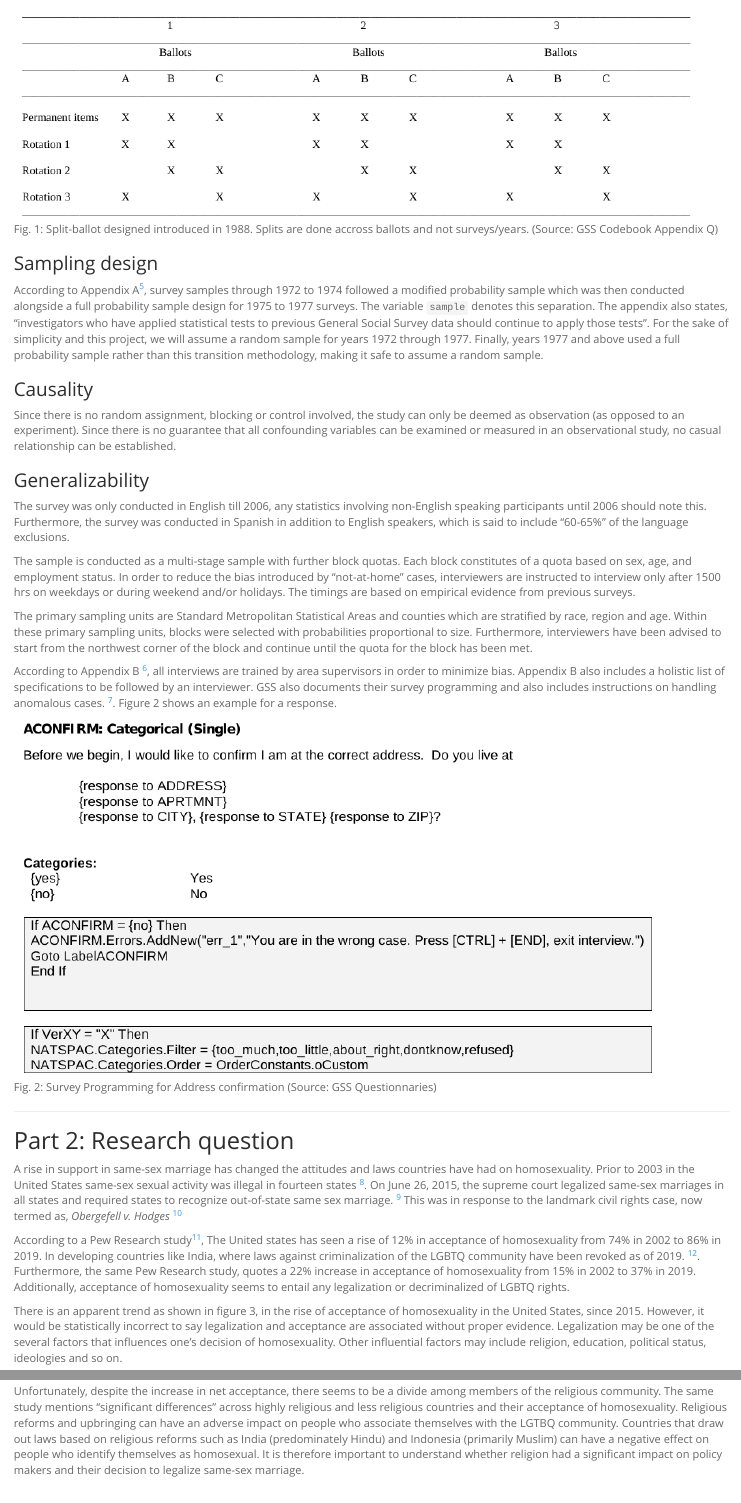
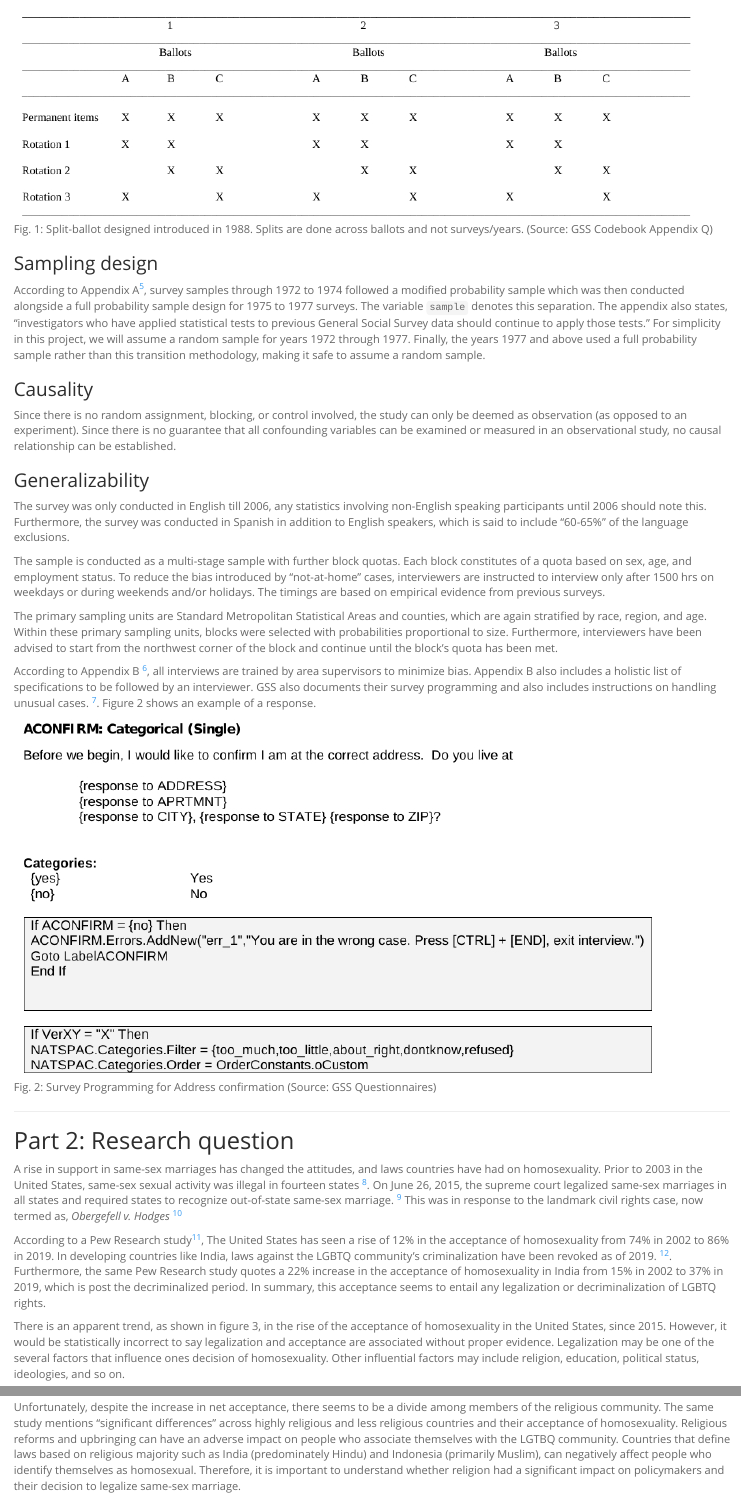
Before and after one commit to gaoyaoxin/Statistics-with-R-Specialization, an R Markdown document (2-Inferential_Statistics/assignment/week5/stat_inf_project.Rmd): the page in a window 1100 px wide, from 800 px down, and a second part further down, joined at a grey line. The pictures show the output file 2-Inferential_Statistics/assignment/week5/stat_inf_project.html that the author committed with the source, opened offline.

Commit message:
corrected errors in final project

```diff
--- a/2-Inferential_Statistics/assignment/week5/stat_inf_project.Rmd
+++ b/2-Inferential_Statistics/assignment/week5/stat_inf_project.Rmd
@@ -40,34 +40,34 @@ The rotation, across-time design was discontinued in 1987 as it causes an imbala
 
-![Fig. 1: Split-ballot designed introduced in 1988. Splits are done accross ballots and not surveys/years. (Source: GSS Codebook Appendix Q)](img/ballot_design.jpg)
+![Fig. 1: Split-ballot designed introduced in 1988. Splits are done across ballots and not surveys/years. (Source: GSS Codebook Appendix Q)](img/ballot_design.jpg)
 
 ### Sampling design
 
-According to Appendix A^[[GSS Codebook: Appendix A](https://gss.norc.org/documents/codebook/GSS_Codebook_AppendixA.pdf)], survey samples through 1972 to 1974 followed a modified probability sample which was then conducted alongside a full probability sample design for 1975 to 1977 surveys. The variable `sample` denotes this separation. The appendix also states, "investigators who have applied statistical tests to previous General Social Survey data should continue to apply those tests". For the sake of simplicity and this project, we will assume a random sample for years 1972 through 1977. Finally, years 1977 and above used a full probability sample rather than this transition methodology, making it safe to assume a random sample.
+According to Appendix A^[[GSS Codebook: Appendix A](https://gss.norc.org/documents/codebook/GSS_Codebook_AppendixA.pdf)], survey samples through 1972 to 1974 followed a modified probability sample which was then conducted alongside a full probability sample design for 1975 to 1977 surveys. The variable `sample` denotes this separation. The appendix also states, "investigators who have applied statistical tests to previous General Social Survey data should continue to apply those tests." For simplicity in this project, we will assume a random sample for years 1972 through 1977. Finally, the years 1977 and above used a full probability sample rather than this transition methodology, making it safe to assume a random sample.
 
 ### Causality
 
-Since there is no random assignment, blocking or control involved, the study can only be deemed as observation (as opposed to an experiment). Since there is no guarantee that all confounding variables can be examined or measured in an observational study, no casual relationship can be established.
+Since there is no random assignment, blocking, or control involved, the study can only be deemed as observation (as opposed to an experiment). Since there is no guarantee that all confounding variables can be examined or measured in an observational study, no causal relationship can be established.
 
 ### Generalizability
 
 The survey was only conducted in English till 2006, any statistics involving non-English speaking participants until 2006 should note this. Furthermore, the survey was conducted in Spanish in addition to English speakers, which is said to include "60-65%" of the language exclusions.
 
-The sample is conducted as a multi-stage sample with further block quotas. Each block constitutes of a quota based on sex, age, and employment status. In order to reduce the bias introduced by "not-at-home" cases, interviewers are instructed to interview only after 1500 hrs on weekdays or during weekend and/or holidays. The timings are based on empirical evidence from previous surveys.
+The sample is conducted as a multi-stage sample with further block quotas. Each block constitutes of a quota based on sex, age, and employment status. To reduce the bias introduced by "not-at-home" cases, interviewers are instructed to interview only after 1500 hrs on weekdays or during weekends and/or holidays. The timings are based on empirical evidence from previous surveys.
 
-The primary sampling units are Standard Metropolitan Statistical Areas and counties which are stratified by race, region and age. Within these primary sampling units, blocks were selected with probabilities proportional to size. Furthermore, interviewers have been advised to start from the northwest corner of the block and continue until the quota for the block has been met.
+The primary sampling units are Standard Metropolitan Statistical Areas and counties, which are again stratified by race, region, and age. Within these primary sampling units, blocks were selected with probabilities proportional to size. Furthermore, interviewers have been advised to start from the northwest corner of the block and continue until the block's quota has been met.
 
-According to Appendix B ^[[GSS Codebook: Appendix B](https://gss.norc.org/documents/codebook/GSS_Codebook_AppendixB.pdf)], all interviews are trained by area supervisors in order to minimize bias. Appendix B also includes a holistic list of specifications to be followed by an interviewer. GSS also documents their survey programming and also includes instructions on handling anomalous cases. ^[[List of GSS questionnaires](http://gss.norc.org/Get-Documentation/questionnaires)]. Figure 2 shows an example for a response.
+According to Appendix B ^[[GSS Codebook: Appendix B](https://gss.norc.org/documents/codebook/GSS_Codebook_AppendixB.pdf)], all interviews are trained by area supervisors to minimize bias. Appendix B also includes a holistic list of specifications to be followed by an interviewer. GSS also documents their survey programming and also includes instructions on handling unusual cases. ^[[List of GSS questionnaires](http://gss.norc.org/Get-Documentation/questionnaires)]. Figure 2 shows an example of a response.
 
-![Fig. 2: Survey Programming for Address confirmation (Source: GSS Questionnaries)](img/question_sample.jpg)
+![Fig. 2: Survey Programming for Address confirmation (Source: GSS Questionnaires)](img/question_sample.jpg)
 
 * * *
 
 ## Part 2: Research question
 
-A rise in support in same-sex marriage has changed the attitudes and laws countries have had on homosexuality. Prior to 2003 in the United States same-sex sexual activity was illegal in fourteen states ^[[LGBT rights in the United States](https://en.wikipedia.org/wiki/LGBT_rights_in_the_United_States)]. On June 26, 2015, the supreme court legalized same-sex marriages in all states and required states to recognize out-of-state same sex marriage. ^[[Same-sex marriage legislation in the United States](https://en.wikipedia.org/wiki/Same-sex_marriage_legislation_in_the_United_States)] This was in response to the landmark civil rights case, now termed as, _Obergefell v. Hodges_ ^[[Obergefell v. Hodges](https://en.wikipedia.org/wiki/Obergefell_v._Hodges)]
+A rise in support in same-sex marriages has changed the attitudes, and laws countries have had on homosexuality. Prior to 2003 in the United States, same-sex sexual activity was illegal in fourteen states ^[[LGBT rights in the United States](https://en.wikipedia.org/wiki/LGBT_rights_in_the_United_States)]. On June 26, 2015, the supreme court legalized same-sex marriages in all states and required states to recognize out-of-state same-sex marriage. ^[[Same-sex marriage legislation in the United States](https://en.wikipedia.org/wiki/Same-sex_marriage_legislation_in_the_United_States)] This was in response to the landmark civil rights case, now termed as, _Obergefell v. Hodges_ ^[[Obergefell v. Hodges](https://en.wikipedia.org/wiki/Obergefell_v._Hodges)]
 
-According to a Pew Research study^[[The Global Divide on Homosexuality Persists](https://www.pewresearch.org/global/2020/06/25/global-divide-on-homosexuality-persists/)], The United states has seen a rise of 12% in acceptance of homosexuality from 74% in 2002 to 86% in 2019. In developing countries like India, where laws against criminalization of the LGBTQ community have been revoked as of 2019. ^[[LGBT rights in India](https://en.wikipedia.org/wiki/LGBT_rights_in_India)]. Furthermore, the same Pew Research study, quotes a 22% increase in acceptance of homosexuality from 15% in 2002 to 37% in 2019. Additionally, acceptance of homosexuality seems to entail any legalization or decriminalized of LGBTQ rights.
+According to a Pew Research study^[[The Global Divide on Homosexuality Persists](https://www.pewresearch.org/global/2020/06/25/global-divide-on-homosexuality-persists/)], The United States has seen a rise of 12% in the acceptance of homosexuality from 74% in 2002 to 86% in 2019. In developing countries like India, laws against the LGBTQ community's criminalization have been revoked as of 2019. ^[[LGBT rights in India](https://en.wikipedia.org/wiki/LGBT_rights_in_India)]. Furthermore, the same Pew Research study quotes a 22% increase in the acceptance of homosexuality in India from 15% in 2002 to 37% in 2019, which is post the decriminalized period. In summary, this acceptance seems to entail any legalization or decriminalization of LGBTQ rights.
 
-There is an apparent trend as shown in figure 3, in the rise of acceptance of homosexuality in the United States, since 2015.
-However, it would be statistically incorrect to say legalization and acceptance are associated without proper evidence. Legalization may be one of the several factors that influences one's decision of homosexuality. Other influential factors may include religion, education, political status, ideologies and so on.
+There is an apparent trend, as shown in figure 3, in the rise of the acceptance of homosexuality in the United States, since 2015.
+However, it would be statistically incorrect to say legalization and acceptance are associated without proper evidence. Legalization may be one of the several factors that influence ones decision of homosexuality. Other influential factors may include religion, education, political status, ideologies, and so on.
 
@@ -75,5 +75,5 @@ However, it would be statistically incorrect to say legalization and acceptance
 
-Unfortunately, despite the increase in net acceptance, there seems to be a divide among members of the religious community. The same study mentions "significant differences" across highly religious and less religious countries and their acceptance of homosexuality. Religious reforms and upbringing can have an adverse impact on people who associate themselves with the LGTBQ community. Countries that draw out laws based on religious reforms such as India (predominately Hindu) and Indonesia (primarily Muslim) can have a negative effect on people who identify themselves as homosexual. It is therefore important to understand whether religion had a significant impact on policy makers and their decision to legalize same-sex marriage.
+Unfortunately, despite the increase in net acceptance, there seems to be a divide among members of the religious community. The same study mentions "significant differences" across highly religious and less religious countries and their acceptance of homosexuality. Religious reforms and upbringing can have an adverse impact on people who associate themselves with the LGTBQ community. Countries that define laws based on religious majority such as India (predominately Hindu) and Indonesia (primarily Muslim), can negatively affect people who identify themselves as homosexual. Therefore, it is important to understand whether religion had a significant impact on policymakers and their decision to legalize same-sex marriage.
 
 A research question can be drawn out as follows:
 
```
Also changed, not shown: 2-Inferential_Statistics/assignment/week5/stat_inf_project.html, 2-Inferential_Statistics/assignment/week5/stat_inf_project.Rmd (16 more changed lines).
